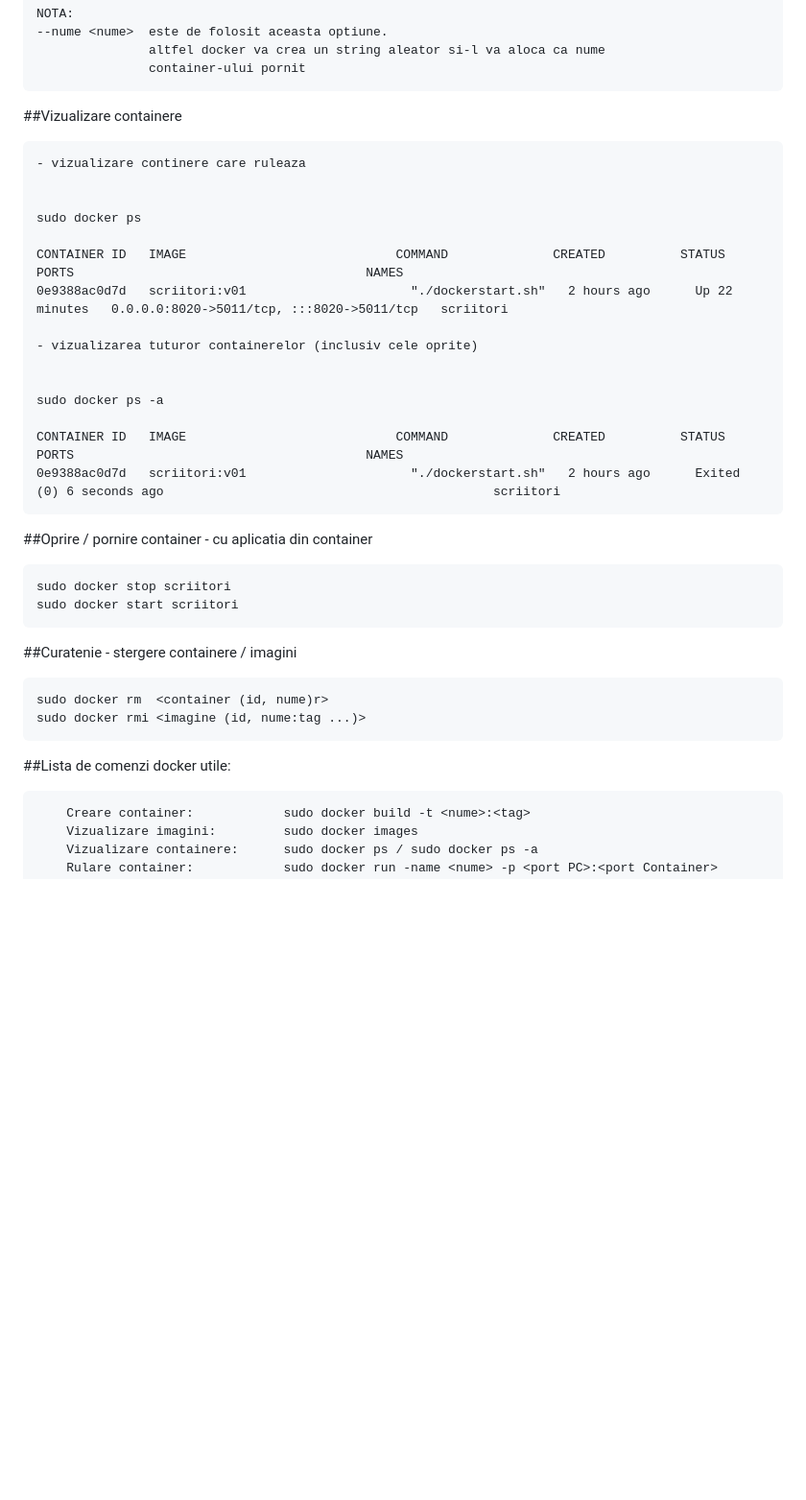
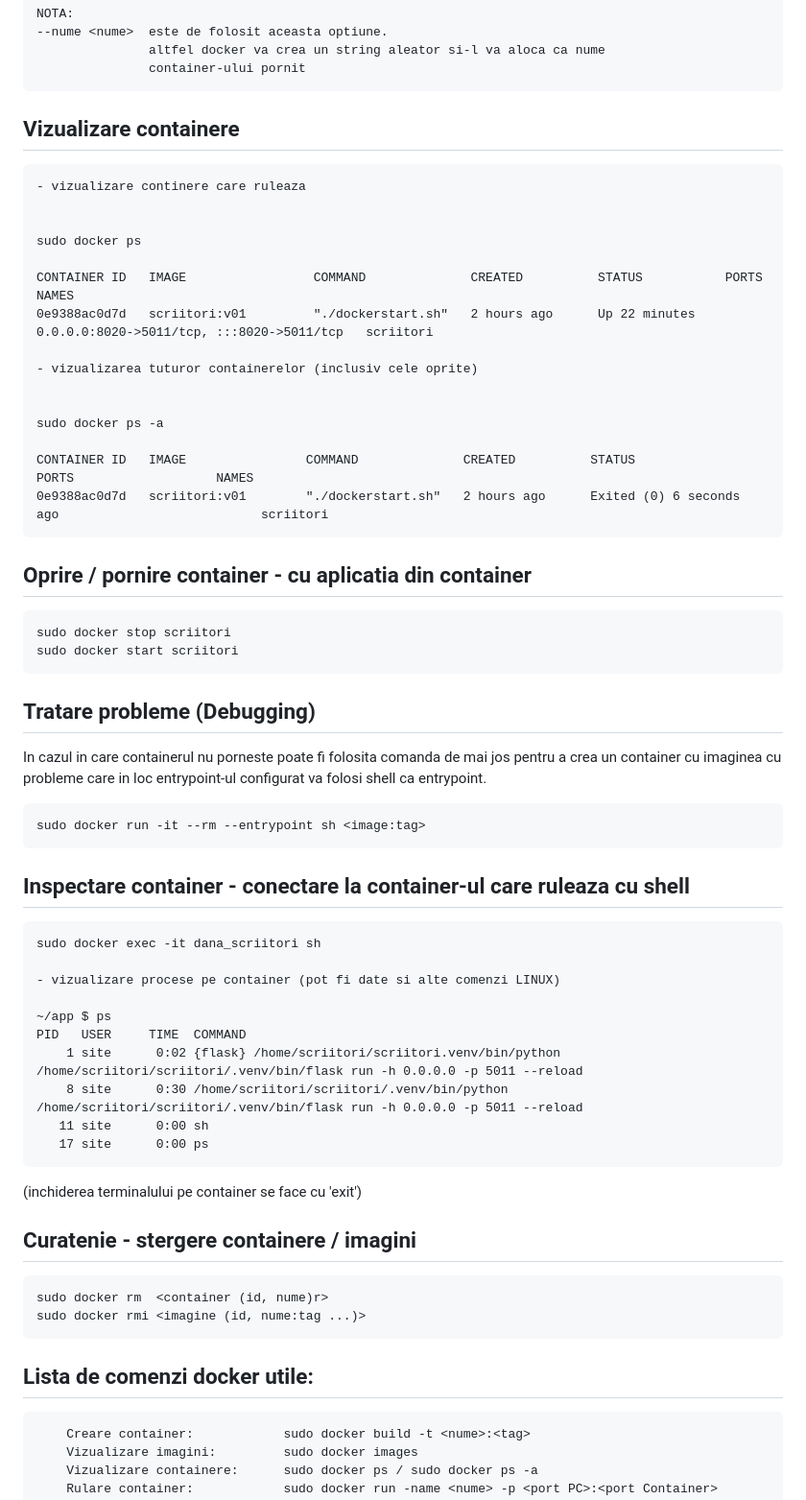
Before and after one commit to daeryn19/curs_vcgj_25_scriitori, a Markdown page: readme.md, the part around one of its changes. Shown at 96% size. GitHub-like rendering; blank space fills up the shorter version.

```diff
--- a/readme.md
+++ b/readme.md
@@ -157,38 +158,63 @@ Pentru a genera un container din fisierul imagine trebuie executata comanda run:
                    altfel docker va crea un string aleator si-l va aloca ca nume
                    container-ului pornit
 
-##Vizualizare containere
+## Vizualizare containere
 
     - vizualizare continere care ruleaza
 
 
     sudo docker ps
 
-    CONTAINER ID   IMAGE                            COMMAND              CREATED          STATUS          PORTS                                       NAMES
-    0e9388ac0d7d   scriitori:v01                      "./dockerstart.sh"   2 hours ago      Up 22 minutes   0.0.0.0:8020->5011/tcp, :::8020->5011/tcp   scriitori
+    CONTAINER ID   IMAGE                 COMMAND              CREATED          STATUS           PORTS                                       NAMES
+    0e9388ac0d7d   scriitori:v01         "./dockerstart.sh"   2 hours ago      Up 22 minutes    0.0.0.0:8020->5011/tcp, :::8020->5011/tcp   scriitori
 
     - vizualizarea tuturor containerelor (inclusiv cele oprite)
 
 
     sudo docker ps -a
 
-    CONTAINER ID   IMAGE                            COMMAND              CREATED          STATUS                     PORTS                                       NAMES
-    0e9388ac0d7d   scriitori:v01                      "./dockerstart.sh"   2 hours ago      Exited (0) 6 seconds ago                                            scriitori
+    CONTAINER ID   IMAGE                COMMAND              CREATED          STATUS                     PORTS                   NAMES
+    0e9388ac0d7d   scriitori:v01        "./dockerstart.sh"   2 hours ago      Exited (0) 6 seconds ago                           scriitori
 
 
 
-##Oprire / pornire container - cu aplicatia din container
+## Oprire / pornire container - cu aplicatia din container
 
     sudo docker stop scriitori
     sudo docker start scriitori
 
-##Curatenie - stergere containere / imagini
+## Tratare probleme (Debugging)
+
+In cazul in care containerul nu porneste poate fi folosita comanda de mai jos pentru a
+crea un container cu imaginea cu probleme care in loc entrypoint-ul configurat va
+folosi shell ca entrypoint.
+
+    sudo docker run -it --rm --entrypoint sh <image:tag>
+
+
+Inspectare container - conectare la container-ul care ruleaza cu shell
+--
+
+    sudo docker exec -it dana_scriitori sh
+
+    - vizualizare procese pe container (pot fi date si alte comenzi LINUX)
+
+    ~/app $ ps
+    PID   USER     TIME  COMMAND
+        1 site      0:02 {flask} /home/scriitori/scriitori.venv/bin/python /home/scriitori/scriitori/.venv/bin/flask run -h 0.0.0.0 -p 5011 --reload
+        8 site      0:30 /home/scriitori/scriitori/.venv/bin/python /home/scriitori/scriitori/.venv/bin/flask run -h 0.0.0.0 -p 5011 --reload
+       11 site      0:00 sh
+       17 site      0:00 ps
+
+(inchiderea terminalului pe container se face cu 'exit')
+
+## Curatenie - stergere containere / imagini
 
 
     sudo docker rm  <container (id, nume)r>
     sudo docker rmi <imagine (id, nume:tag ...)>
 
-##Lista de comenzi docker utile:
+## Lista de comenzi docker utile:
 
         Creare container:            sudo docker build -t <nume>:<tag>
         Vizualizare imagini:         sudo docker images
```
Also changed, not shown: other parts of readme.md (+5 -4 lines).
